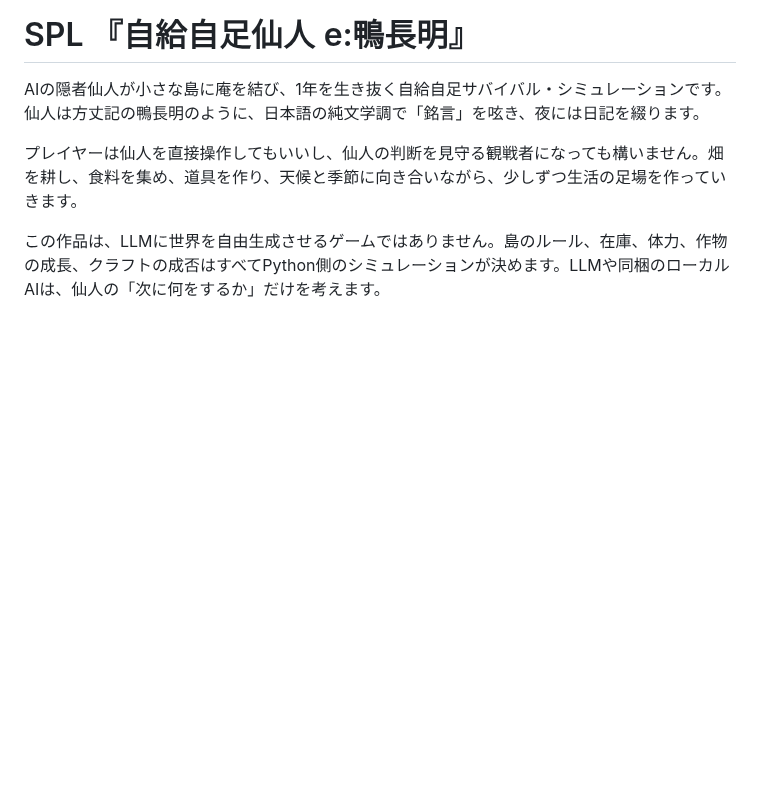
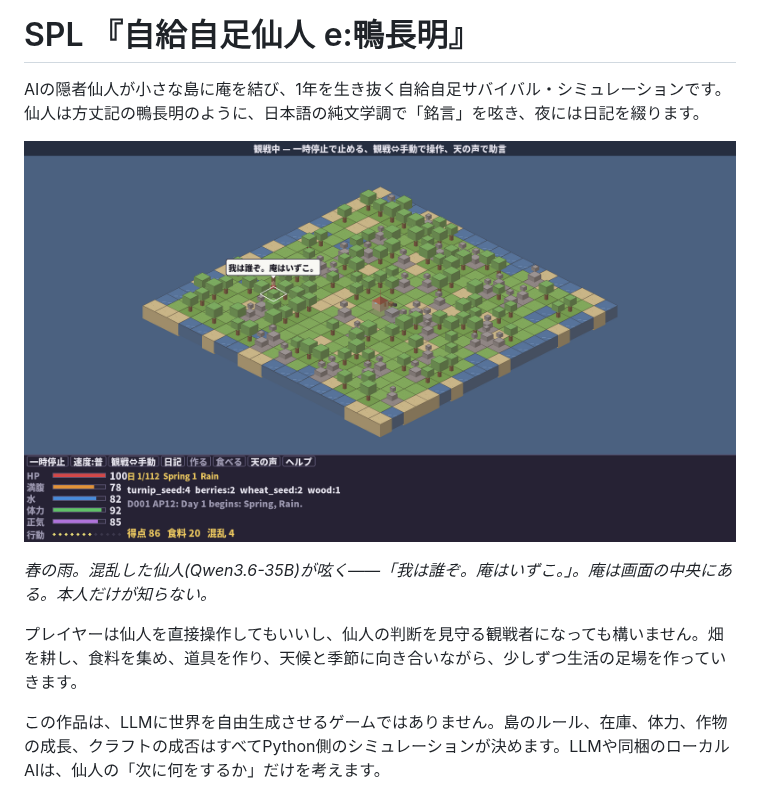
Before and after one commit to Tonoken3/e-Choumei, a Markdown page: README.md, the part around the change. GitHub-like rendering; pictures changed too: docs/iori-wa-izuko.png (added); blank space fills up the shorter version.

Commit message:
README: add the lost-hermit screenshot — 「我は誰ぞ。庵はいずこ。」
The hut is in the middle of the picture. Only the hermit doesn't know.

Co-Authored-By: Claude Fable 5 <noreply@anthropic.com>

```diff
--- a/README.md
+++ b/README.md
@@ -1,6 +1,10 @@
 # SPL 『自給自足仙人 e:鴨長明』
 
 AIの隠者仙人が小さな島に庵を結び、1年を生き抜く自給自足サバイバル・シミュレーションです。仙人は方丈記の鴨長明のように、日本語の純文学調で「銘言」を呟き、夜には日記を綴ります。
+
+![我は誰ぞ。庵はいずこ。](docs/iori-wa-izuko.png)
+
+*春の雨。混乱した仙人(Qwen3.6-35B)が呟く——「我は誰ぞ。庵はいずこ。」。庵は画面の中央にある。本人だけが知らない。*
 
 プレイヤーは仙人を直接操作してもいいし、仙人の判断を見守る観戦者になっても構いません。畑を耕し、食料を集め、道具を作り、天候と季節に向き合いながら、少しずつ生活の足場を作っていきます。
 
```
